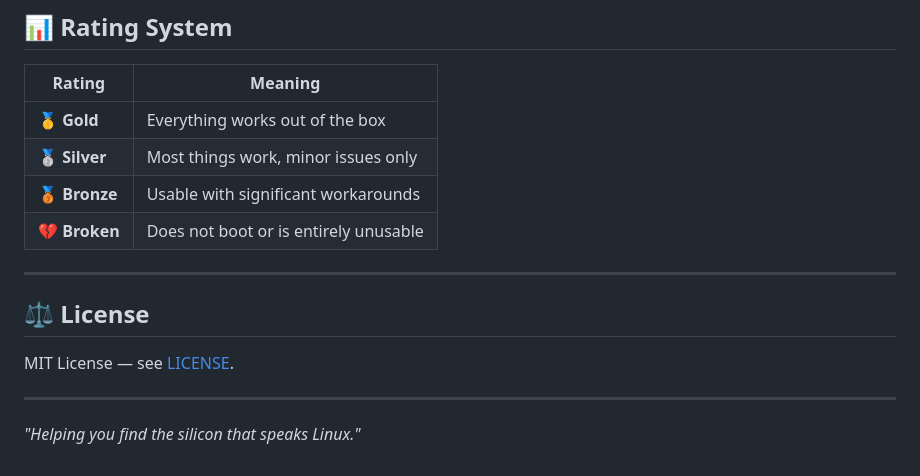
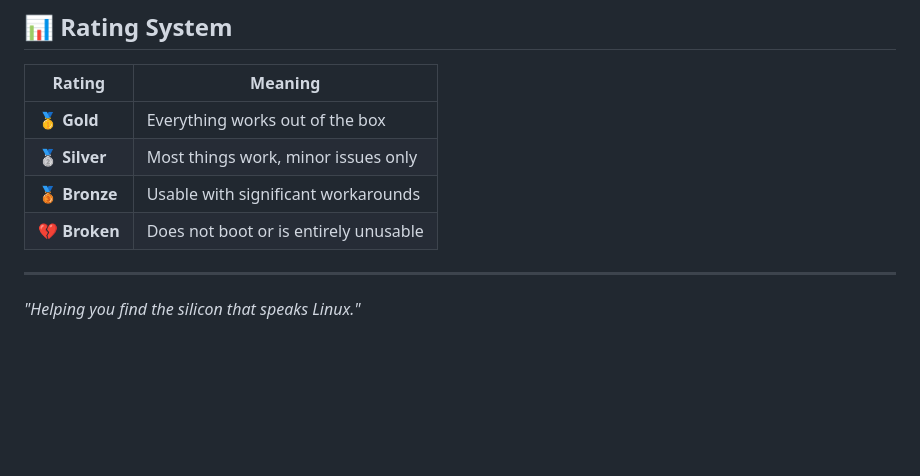
Before and after one commit to mauryapranav/Silicon-Registry, a Markdown page: README.md, the part around the change. Rendered like a GitHub page; blank space fills up the shorter version.

```diff
--- a/README.md
+++ b/README.md
@@ -79,13 +79,6 @@ Community contributions keep the registry accurate and growing:
 | 🥈 **Silver** | Most things work, minor issues only |
 | 🥉 **Bronze** | Usable with significant workarounds |
 | 💔 **Broken** | Does not boot or is entirely unusable |
-
----
-
-## ⚖️ License
-
-MIT License — see [LICENSE](LICENSE).
-
 ---
 
 *"Helping you find the silicon that speaks Linux."*
```
